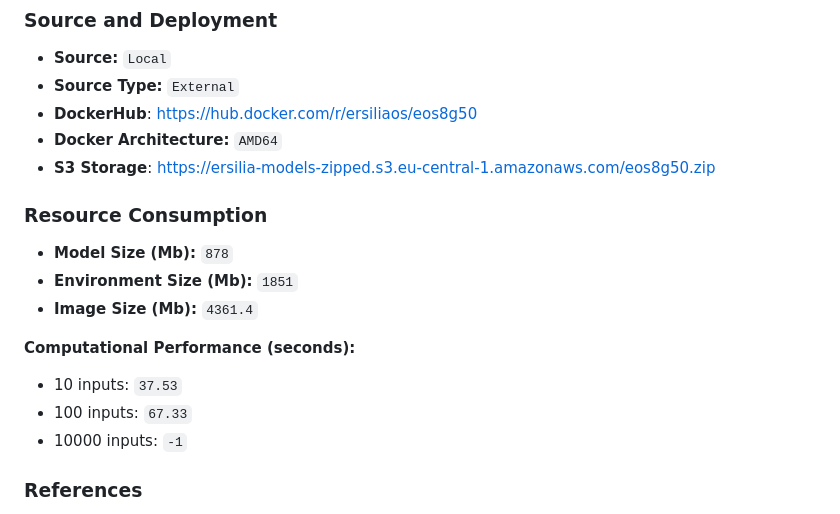
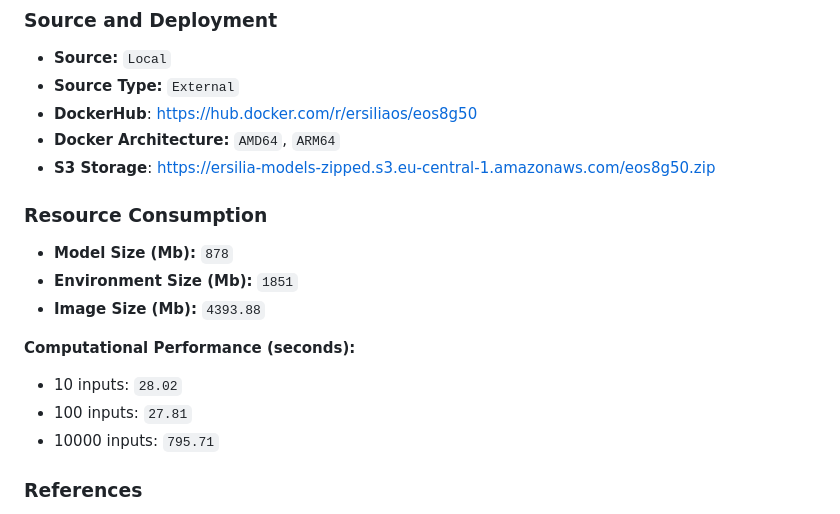
Before and after one commit to ersilia-os/eos8g50, a Markdown page: README.md, the part around one of its changes. Drawn GitHub-style.

Commit message:
updating readme [skip ci]

```diff
--- a/README.md
+++ b/README.md
@@ -44,18 +44,18 @@ _10 of 15 columns are shown_
 - **Source:** `Local`
 - **Source Type:** `External`
 - **DockerHub**: [https://hub.docker.com/r/ersiliaos/eos8g50](https://hub.docker.com/r/ersiliaos/eos8g50)
-- **Docker Architecture:** `AMD64`
+- **Docker Architecture:** `AMD64`, `ARM64`
 - **S3 Storage**: [https://ersilia-models-zipped.s3.eu-central-1.amazonaws.com/eos8g50.zip](https://ersilia-models-zipped.s3.eu-central-1.amazonaws.com/eos8g50.zip)
 
 ### Resource Consumption
 - **Model Size (Mb):** `878`
 - **Environment Size (Mb):** `1851`
-- **Image Size (Mb):** `4361.4`
+- **Image Size (Mb):** `4393.88`
 
 **Computational Performance (seconds):**
-- 10 inputs: `37.53`
-- 100 inputs: `67.33`
-- 10000 inputs: `-1`
+- 10 inputs: `28.02`
+- 100 inputs: `27.81`
+- 10000 inputs: `795.71`
 
 ### References
 - **Source Code**: [https://github.com/JacksonBurns/fastsolv](https://github.com/JacksonBurns/fastsolv)
```
Also changed, not shown: other parts of README.md (+1 -1 lines).
